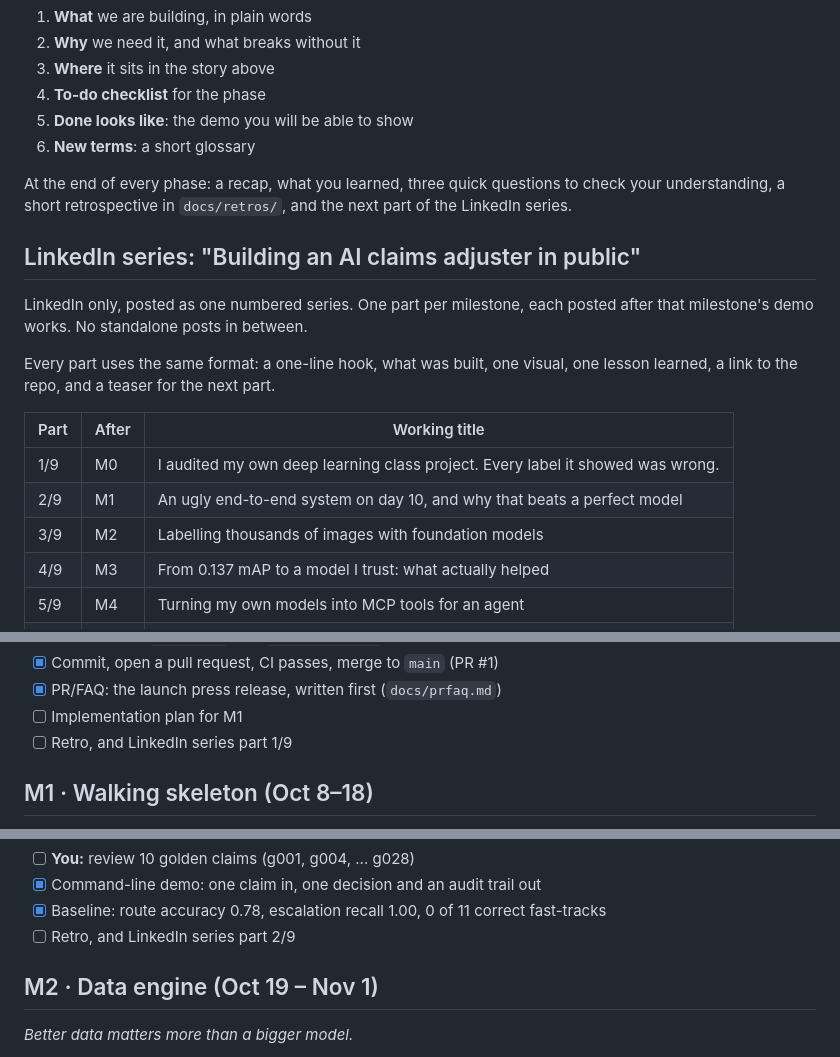
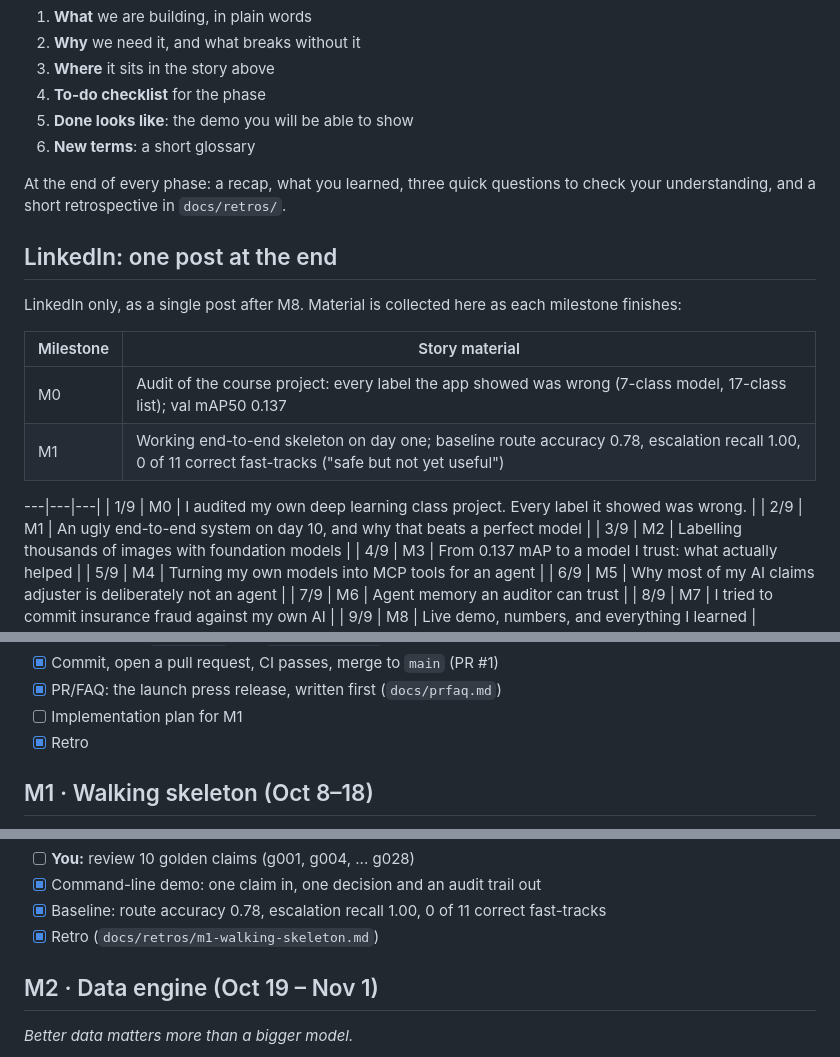
Before and after one commit to kb2326/car-damage-detection-yolov8, a Markdown page: docs/roadmap.md, 3 parts joined by grey strips. Drawn GitHub-style.

Commit message:
docs: add M0 retro and switch to a single end-of-project LinkedIn post
Co-Authored-By: Claude Opus 5.5 <noreply@anthropic.com>

```diff
--- a/docs/roadmap.md
+++ b/docs/roadmap.md
@@ -34,18 +34,18 @@ At the start of every phase, Claude explains:
 6. **New terms**: a short glossary
 
 At the end of every phase: a recap, what you learned, three quick questions to check your
-understanding, a short retrospective in `docs/retros/`, and the next part of the LinkedIn series.
+understanding, and a short retrospective in `docs/retros/`.
 
-## LinkedIn series: "Building an AI claims adjuster in public"
+## LinkedIn: one post at the end
 
-LinkedIn only, posted as one numbered series. One part per milestone, each posted after that
-milestone's demo works. No standalone posts in between.
+LinkedIn only, as a single post after M8. Material is collected here as each milestone finishes:
 
-Every part uses the same format: a one-line hook, what was built, one visual, one lesson learned,
-a link to the repo, and a teaser for the next part.
+| Milestone | Story material |
+|---|---|
+| M0 | Audit of the course project: every label the app showed was wrong (7-class model, 17-class list); val mAP50 0.137 |
+| M1 | Working end-to-end skeleton on day one; baseline route accuracy 0.78, escalation recall 1.00, 0 of 11 correct fast-tracks ("safe but not yet useful") |
 
-| Part | After | Working title |
-|---|---|---|
+---|---|---|
 | 1/9 | M0 | I audited my own deep learning class project. Every label it showed was wrong. |
 | 2/9 | M1 | An ugly end-to-end system on day 10, and why that beats a perfect model |
 | 3/9 | M2 | Labelling thousands of images with foundation models |
@@ -73,7 +73,7 @@ written plan.*
 - [x] Commit, open a pull request, CI passes, merge to `main` (PR #1)
 - [x] PR/FAQ: the launch press release, written first (`docs/prfaq.md`)
 - [ ] Implementation plan for M1
-- [ ] Retro, and LinkedIn series part 1/9
+- [x] Retro
 
 ## M1 · Walking skeleton (Oct 8–18)
 
@@ -90,7 +90,7 @@ something that already works.*
 - [ ] **You:** review 10 golden claims (g001, g004, ... g028)
 - [x] Command-line demo: one claim in, one decision and an audit trail out
 - [x] Baseline: route accuracy 0.78, escalation recall 1.00, 0 of 11 correct fast-tracks
-- [ ] Retro, and LinkedIn series part 2/9
+- [x] Retro (`docs/retros/m1-walking-skeleton.md`)
 
 ## M2 · Data engine (Oct 19 – Nov 1)
 
```
Also changed, not shown: other parts of docs/roadmap.md (+1 -1 lines), docs/retros/m0-foundations.md (added, +29 -0 lines).
